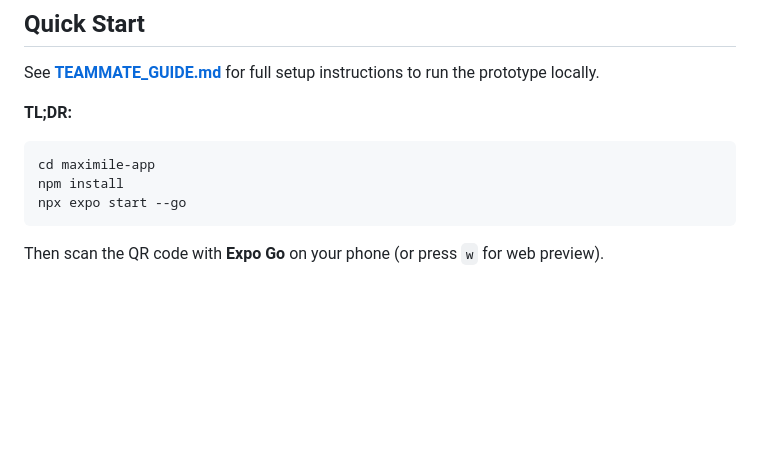
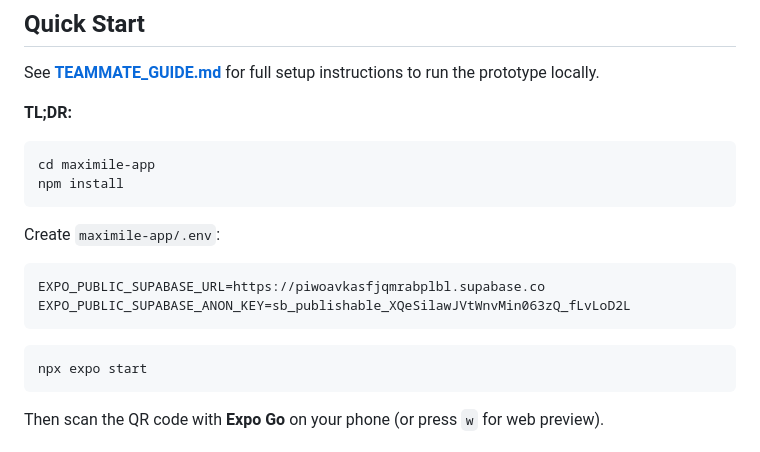
Before and after one commit to jnctan0913/MaxiMile-App, a Markdown page: README.md, the part around the change. Drawn GitHub-style; blank space fills up the shorter version.

````diff
--- a/README.md
+++ b/README.md
@@ -50,7 +50,14 @@ See **[TEAMMATE_GUIDE.md](./TEAMMATE_GUIDE.md)** for full setup instructions to
 ```bash
 cd maximile-app
 npm install
-npx expo start --go
+```
+Create `maximile-app/.env`:
+```bash
+EXPO_PUBLIC_SUPABASE_URL=https://piwoavkasfjqmrabplbl.supabase.co
+EXPO_PUBLIC_SUPABASE_ANON_KEY=sb_publishable_XQeSilawJVtWnvMin063zQ_fLvLoD2L
+```
+```bash
+npx expo start
 ```
 Then scan the QR code with **Expo Go** on your phone (or press `w` for web preview).
 
````
Also changed, not shown: TEAMMATE_GUIDE.md (+11 -14 lines).
